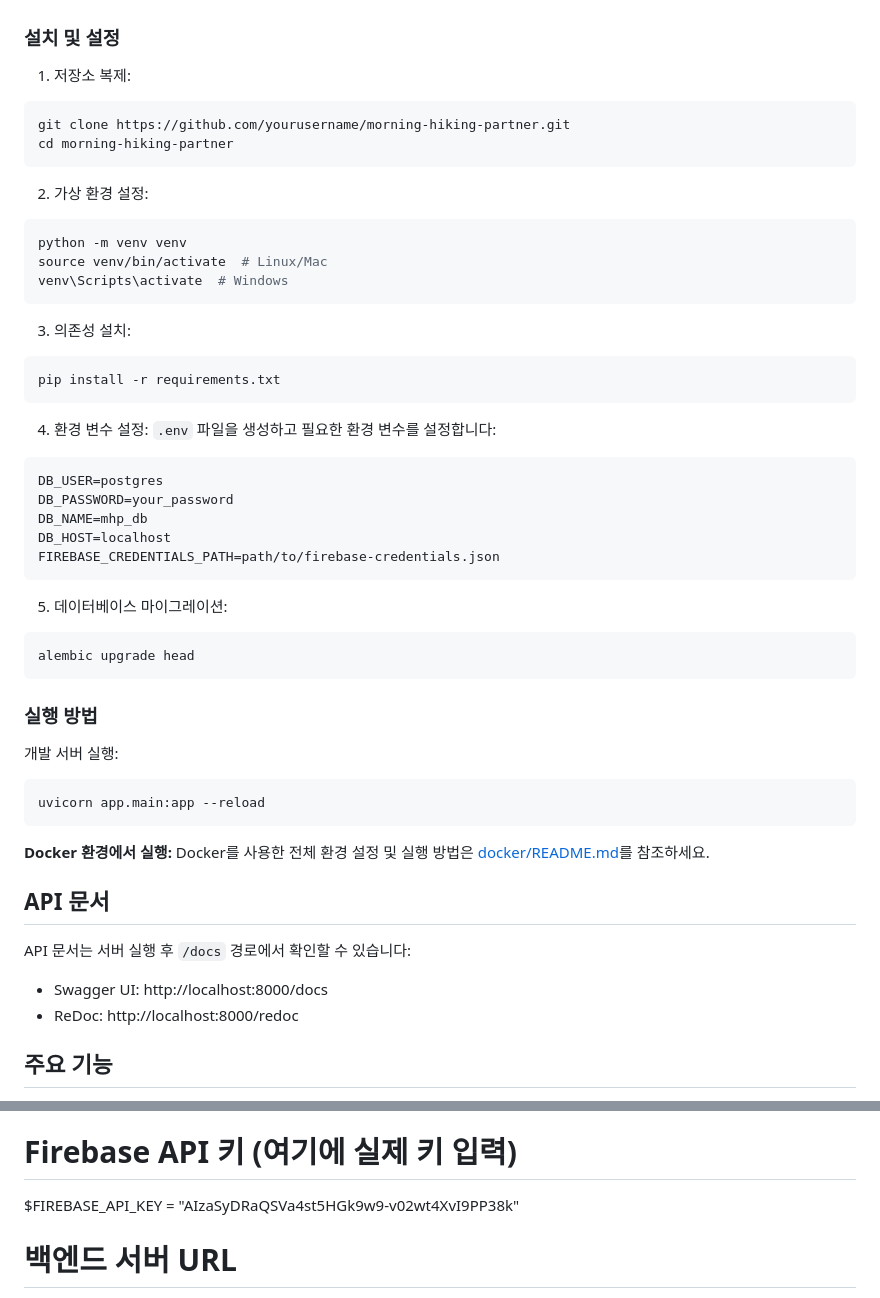
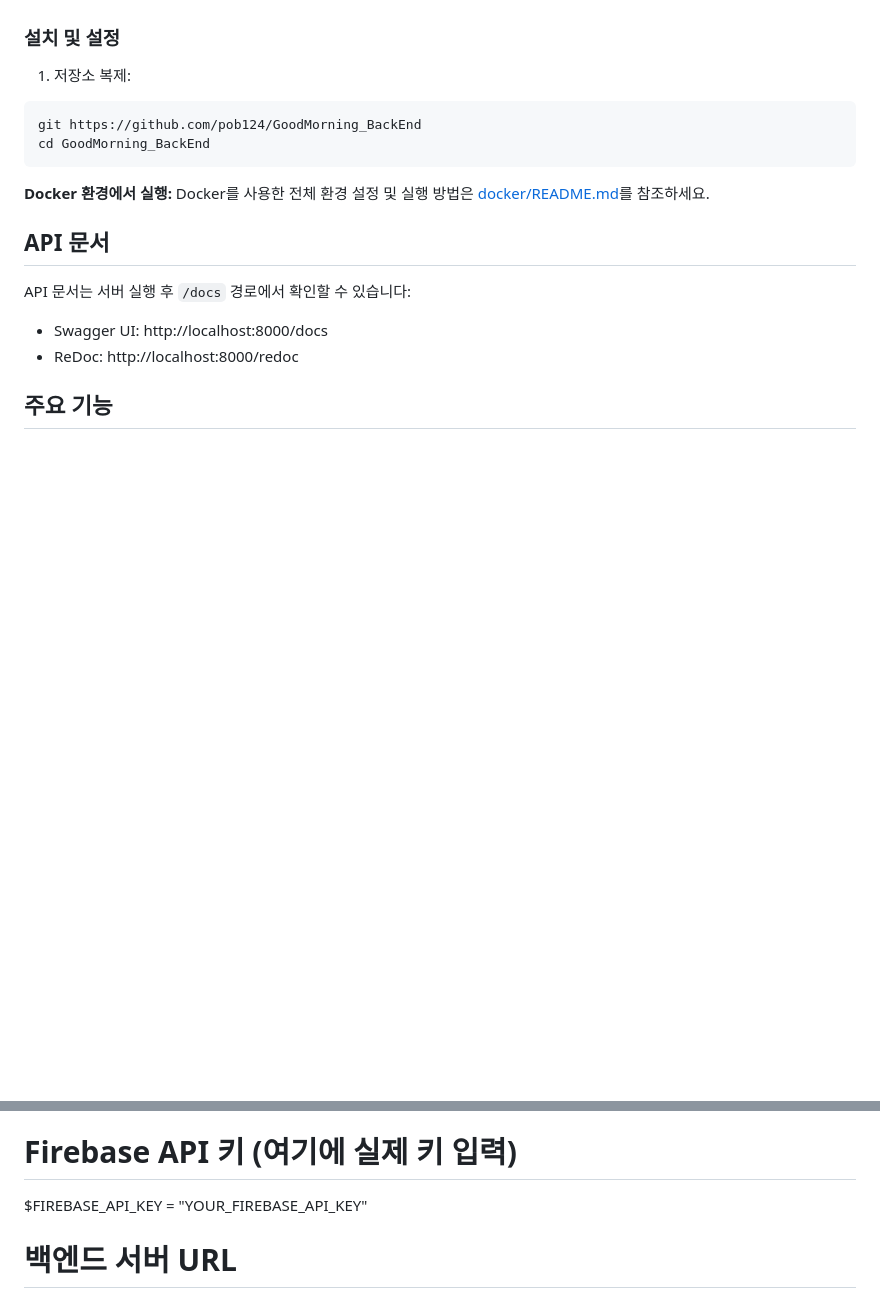
Before and after one commit to pob124/GoodMorning_BackEnd, a Markdown page: README.md, 2 parts joined by grey strips. Drawn GitHub-style; blank space fills up the shorter version.

````diff
--- a/README.md
+++ b/README.md
@@ -15,42 +15,8 @@
 
 1. 저장소 복제:
 ```bash
-git clone https://github.com/yourusername/morning-hiking-partner.git
-cd morning-hiking-partner
-```
-
-2. 가상 환경 설정:
-```bash
-python -m venv venv
-source venv/bin/activate  # Linux/Mac
-venv\Scripts\activate  # Windows
-```
-
-3. 의존성 설치:
-```bash
-pip install -r requirements.txt
-```
-
-4. 환경 변수 설정:
-`.env` 파일을 생성하고 필요한 환경 변수를 설정합니다:
-```
-DB_USER=postgres
-DB_PASSWORD=your_password
-DB_NAME=mhp_db
-DB_HOST=localhost
-FIREBASE_CREDENTIALS_PATH=path/to/firebase-credentials.json
-```
-
-5. 데이터베이스 마이그레이션:
-```bash
-alembic upgrade head
-```
-
-### 실행 방법
-
-개발 서버 실행:
-```bash
-uvicorn app.main:app --reload
+git https://github.com/pob124/GoodMorning_BackEnd
+cd GoodMorning_BackEnd
 ```
 
 **Docker 환경에서 실행:**
@@ -146,7 +112,7 @@ param(
 )
 
 # Firebase API 키 (여기에 실제 키 입력)
-$FIREBASE_API_KEY = "AIzaSyDRaQSVa4st5HGk9w9-v02wt4XvI9PP38k"
+$FIREBASE_API_KEY = "YOUR_FIREBASE_API_KEY"
 
 # 백엔드 서버 URL
 $API_BASE_URL = "http://localhost"
````
